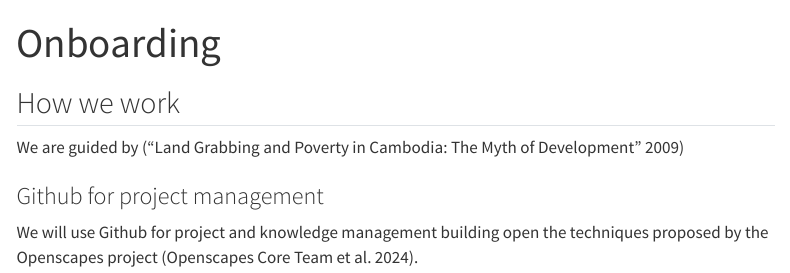
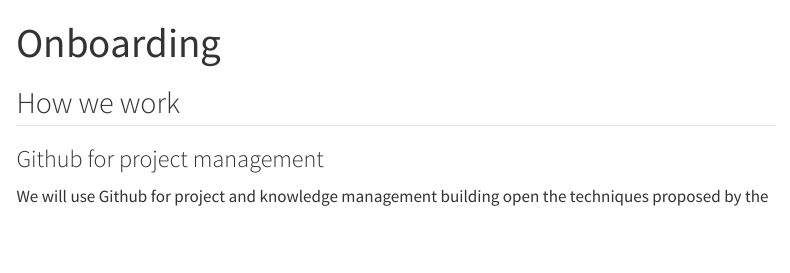
Before and after one commit to iat-dml/iat-dml.github.io, a Quarto document (onboarding.qmd): the page in a window 1100 px wide, from its top. Rendered offline with R 4.5, knitr and Pandoc in place of Quarto, with nearby package versions; drawn as R Markdown's standard HTML page in place of the format the file asks for; menus at the side of the page are left out.

Commit message:
Sync onboarding from knowledge-management

```diff
--- a/onboarding.qmd
+++ b/onboarding.qmd
@@ -1,12 +1,9 @@
 ---
 title: "Onboarding"
 format: gfm
-bibliography: references.bib
 ---
 
 ## How we work
-
-We are guided by [@landgra2009]
 
 ### Github for project management
 
```
